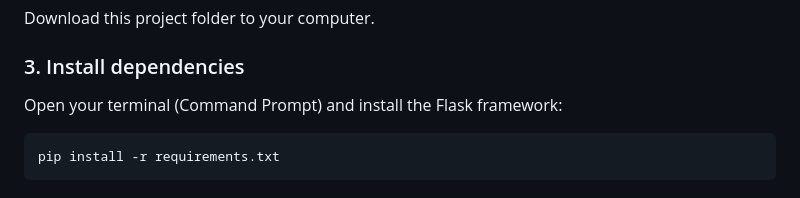
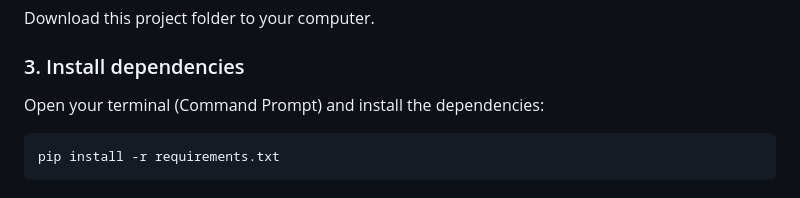
Before and after one commit to rahul5F1/bhagavad_gita, a Markdown page: README.md, the part around the change. Rendered like a GitHub page.

````diff
--- a/README.md
+++ b/README.md
@@ -56,7 +56,7 @@ Make sure you have **Python** installed.
 Download this project folder to your computer.
 
 ### 3. Install dependencies
-Open your terminal (Command Prompt) and install the Flask framework:
+Open your terminal (Command Prompt) and install the dependencies:
 
 ```bash
 pip install -r requirements.txt
````
